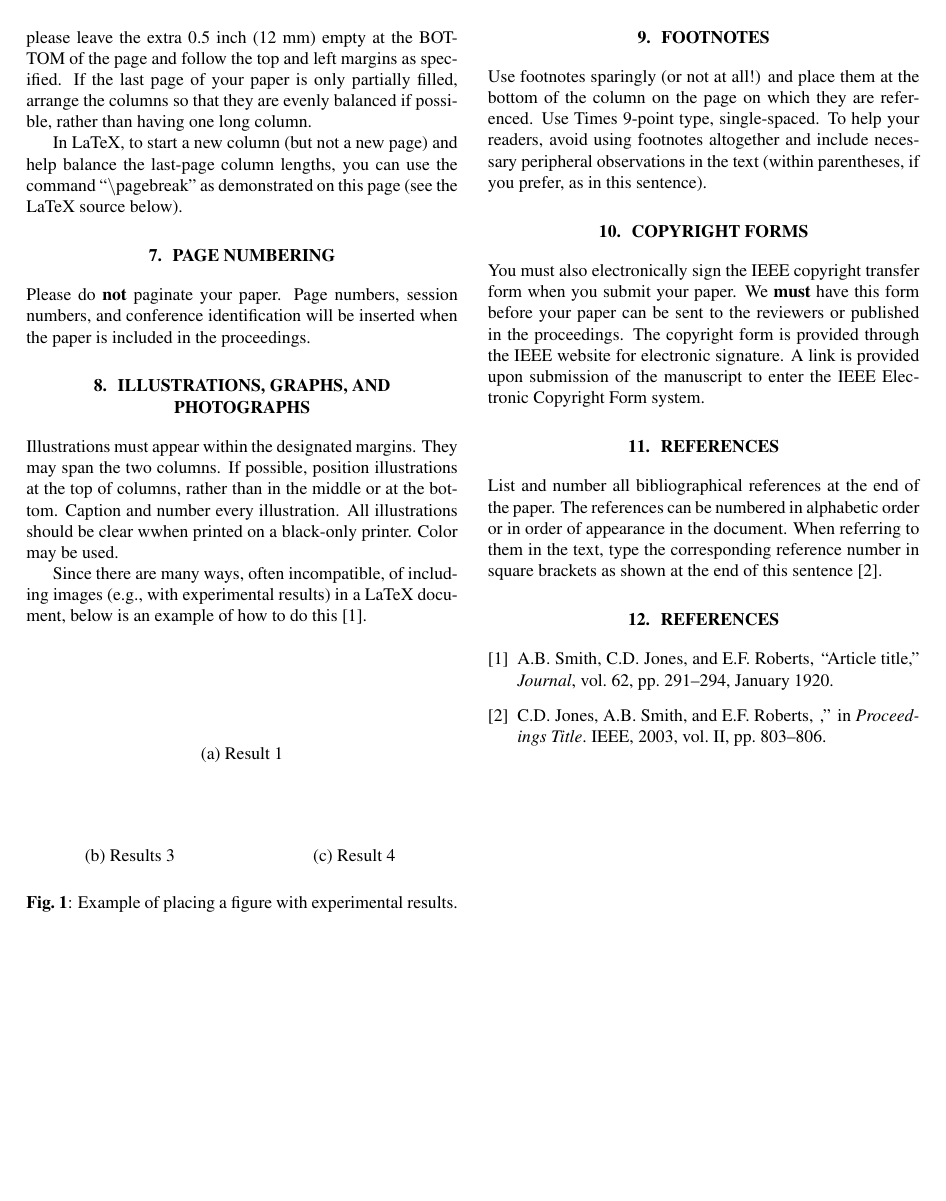
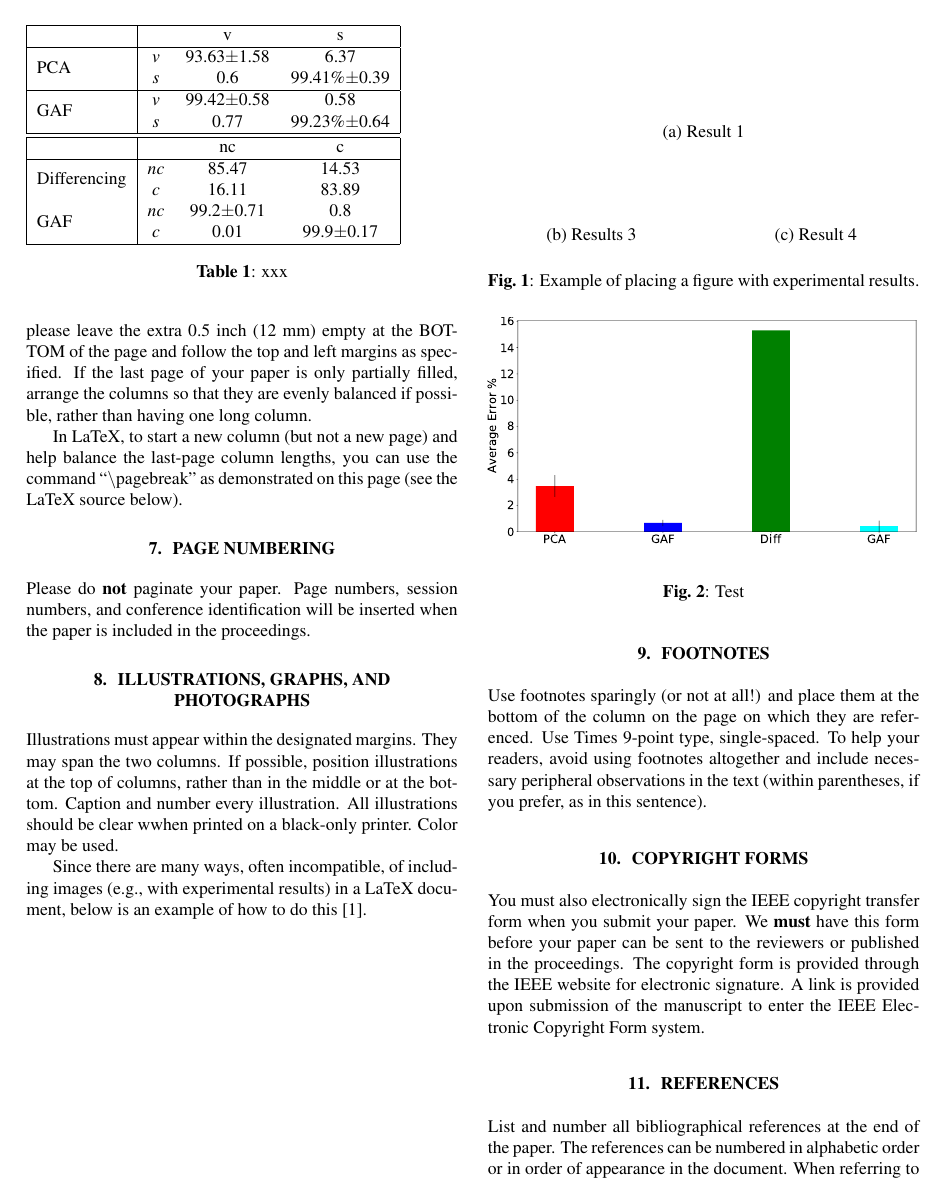
Before and after one commit to Trienko/dimred, a LaTeX paper (new_idea_two/Literature/Template.tex): page 2 of 3 before the commit and page 2 of 4 after it. Compiled offline with pdfLaTeX.

Commit message:
added cm table

```diff
--- a/new_idea_two/Literature/Template.tex
+++ b/new_idea_two/Literature/Template.tex
@@ -5,7 +5,7 @@
 \documentclass{article}
 \usepackage{spconf,amsmath,epsfig}
 \usepackage{subcaption}
-
+\usepackage{multirow}
 % Example definitions.
 % --------------------
 \def\x{{\mathbf x}}
@@ -13,7 +13,7 @@
 
 % Title.
 % ------
-\title{AUTHOR GUIDELINES  fff FOR IGARSS 2020 MANUSCRIPTS}
+\title{USING THE GAF T RANSFORM TO PERFORM LANDCOVER CLASSIFICATION AND CHANGE DETECTION}
 %
 % Single address.
 % ---------------
@@ -166,6 +166,43 @@ this \cite{Lamp86}.
 % uncomment the preceding line ``\centerline...'' and replace ``imageX.ps''
 % with a suitable PostScript file name.
 % -------------------------------------------------------------------------
+\begin{table}
+\begin{tabular}{ |l|c c c| }
+\hline
+%\multicolumn{3}{ |c| }{Team sheet} \\
+& & v & s\\
+\hline
+\multirow{2}{*}{PCA} & \emph{v} & 93.63$\pm$1.58&6.37\\
+& \emph{s}& 0.6& 99.41\%$\pm$0.39\\
+\hline
+\multirow{2}{*}{GAF} & \emph{v} & 99.42$\pm$0.58&0.58\\
+& \emph{s}& 0.77& 99.23\%$\pm$0.64\\
+\hline
+\hline
+& & nc & c\\
+\hline
+\multirow{2}{*}{Differencing} & \emph{nc} & 85.47 & 14.53\\
+& \emph{c}& 16.11 & 83.89\\
+\multirow{2}{*}{GAF} & \emph{nc} & 99.2$\pm$0.71 & 0.8\\
+& \emph{c}& 0.01 & 99.9$\pm$0.17\\
+%Goalkeeper & GK & Paul Robinson \\ \hline
+%\multirow{4}{*}{Defenders} & LB & Lucas Radebe \\
+% & DC & Michael Duburry \\
+% & DC & Dominic Matteo \\
+% & RB & Didier Domi \\ \hline
+%\multirow{3}{*}{Midfielders} & MC & David Batty \\
+% & MC & Eirik Bakke \\
+% & MC & Jody Morris \\ \hline
+%Forward & FW & Jamie McMaster \\ \hline
+%\multirow{2}{*}{Strikers} & ST & Alan Smith \\
+% & ST & Mark Viduka \\
+\hline
+\end{tabular}
+\caption{xxx}
+\label{tab:cm}
+\end{table}
+
+
 \begin{figure}[htb]
 
 \begin{minipage}[b]{1.0\linewidth}
@@ -193,6 +230,13 @@ this \cite{Lamp86}.
 \label{fig:res}
 %
 \end{figure}
+
+\begin{figure}
+ \includegraphics[width=0.48\textwidth]{results-crop.pdf}
+ \label{fig:results}
+ \caption{Test}
+\end{figure}
+
 
 \begin{figure*}[h]
   \begin{subfigure}[b]{0.5\linewidth}
```
Also changed, not shown: new_idea_two/Literature/Template.tex (4 more changed lines).
